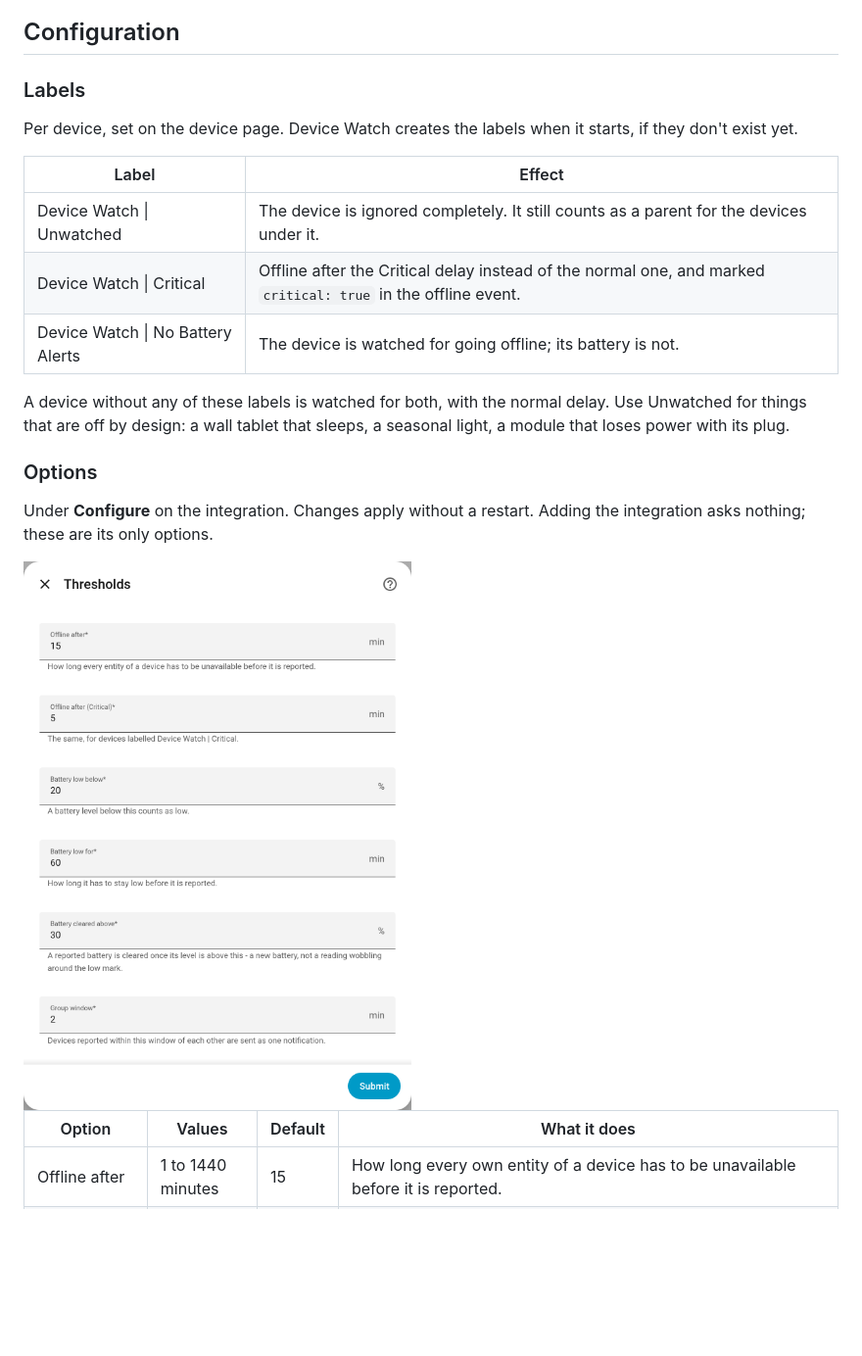
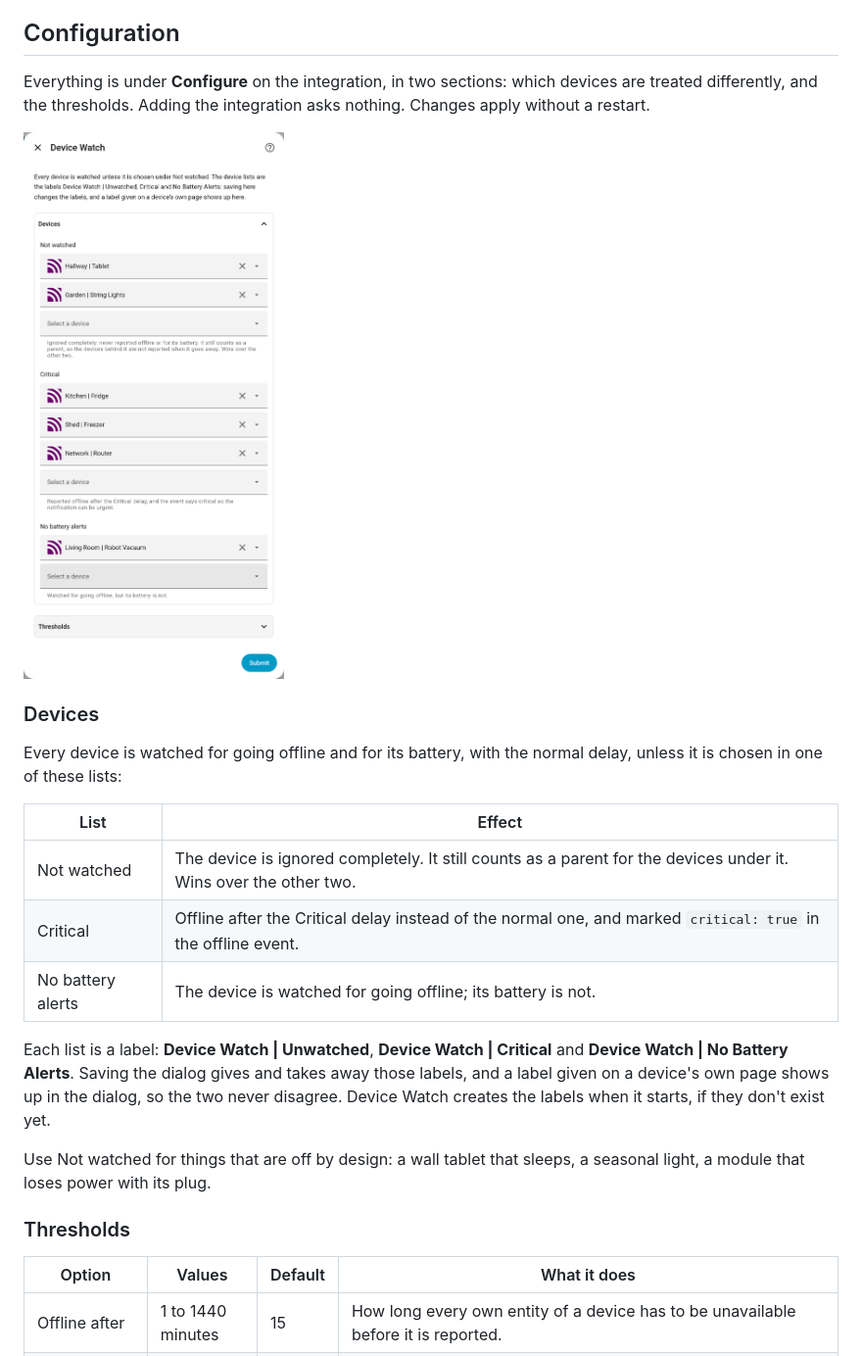
Before and after one commit to Sandolution/ha-device-watch, a Markdown page: README.md, the part around the change. Shown at 98% size. GitHub-like rendering; pictures changed too: images/device-watch-options-light.png; blank space fills up the shorter version.

Commit message:
Configure shows the devices that are not watched, critical or without battery alerts, and changes their labels; the thresholds are its second section

```diff
--- a/README.md
+++ b/README.md
@@ -73,30 +73,36 @@ Assistant starts, while MQTT devices are still coming back.
 
 ## Configuration
 
-### Labels
-
-Per device, set on the device page. Device Watch creates the labels when it
-starts, if they don't exist yet.
-
-| Label | Effect |
-|---|---|
-| Device Watch \| Unwatched | The device is ignored completely. It still counts as a parent for the devices under it. |
-| Device Watch \| Critical | Offline after the Critical delay instead of the normal one, and marked `critical: true` in the offline event. |
-| Device Watch \| No Battery Alerts | The device is watched for going offline; its battery is not. |
-
-A device without any of these labels is watched for both, with the normal delay.
-Use Unwatched for things that are off by design: a wall tablet that sleeps, a
-seasonal light, a module that loses power with its plug.
-
-### Options
-
-Under **Configure** on the integration. Changes apply without a restart. Adding
-the integration asks nothing; these are its only options.
+Everything is under **Configure** on the integration, in two sections: which
+devices are treated differently, and the thresholds. Adding the integration
+asks nothing. Changes apply without a restart.
 
 <picture>
   <source media="(prefers-color-scheme: dark)" srcset="images/device-watch-options-dark.png">
   <img alt="The Device Watch options dialog" src="images/device-watch-options-light.png" width="480">
 </picture>
+
+### Devices
+
+Every device is watched for going offline and for its battery, with the normal
+delay, unless it is chosen in one of these lists:
+
+| List | Effect |
+|---|---|
+| Not watched | The device is ignored completely. It still counts as a parent for the devices under it. Wins over the other two. |
+| Critical | Offline after the Critical delay instead of the normal one, and marked `critical: true` in the offline event. |
+| No battery alerts | The device is watched for going offline; its battery is not. |
+
+Each list is a label: **Device Watch | Unwatched**, **Device Watch | Critical**
+and **Device Watch | No Battery Alerts**. Saving the dialog gives and takes away
+those labels, and a label given on a device's own page shows up in the dialog,
+so the two never disagree. Device Watch creates the labels when it starts, if
+they don't exist yet.
+
+Use Not watched for things that are off by design: a wall tablet that sleeps, a
+seasonal light, a module that loses power with its plug.
+
+### Thresholds
 
 | Option | Values | Default | What it does |
 |---|---|---|---|
```
Also changed, not shown: SPEC.md (+4 -1 lines), images/device-watch-options-dark.png, 4 other files.
